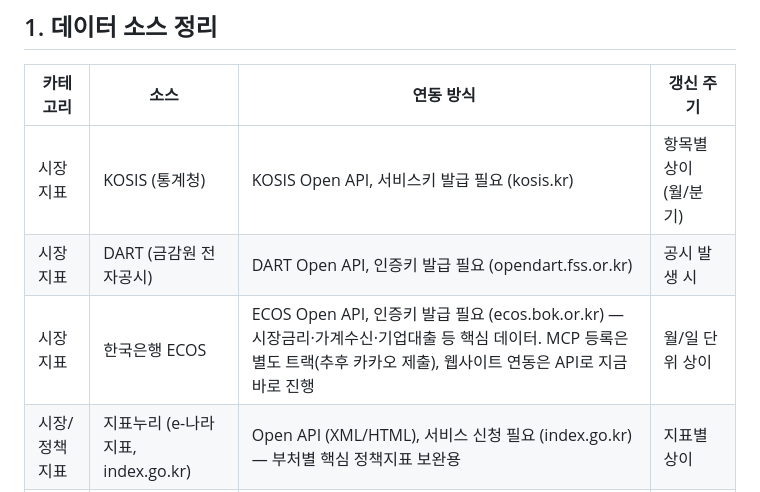
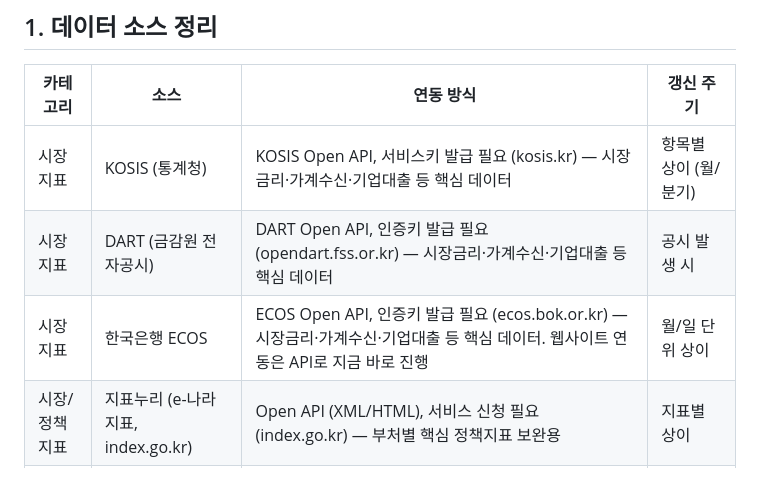
Before and after one commit to andoyeon/onedata, a Markdown page: PROJECT_SPEC.md, the part around the change. GitHub-like rendering.

```diff
--- a/PROJECT_SPEC.md
+++ b/PROJECT_SPEC.md
@@ -54,9 +54,9 @@ Claude Code는 이 문서를 기준으로 폴더 구조, 데이터 파이프라
 
 | 카테고리 | 소스 | 연동 방식 | 갱신 주기 |
 |---|---|---|---|
-| 시장 지표 | KOSIS (통계청) | KOSIS Open API, 서비스키 발급 필요 (kosis.kr) | 항목별 상이 (월/분기) |
-| 시장 지표 | DART (금감원 전자공시) | DART Open API, 인증키 발급 필요 (opendart.fss.or.kr) | 공시 발생 시 |
-| 시장 지표 | 한국은행 ECOS | ECOS Open API, 인증키 발급 필요 (ecos.bok.or.kr) — 시장금리·가계수신·기업대출 등 핵심 데이터. MCP 등록은 별도 트랙(추후 카카오 제출), 웹사이트 연동은 API로 지금 바로 진행 | 월/일 단위 상이 |
+| 시장 지표 | KOSIS (통계청) | KOSIS Open API, 서비스키 발급 필요 (kosis.kr) — 시장금리·가계수신·기업대출 등 핵심 데이터 | 항목별 상이 (월/분기) |
+| 시장 지표 | DART (금감원 전자공시) | DART Open API, 인증키 발급 필요 (opendart.fss.or.kr) — 시장금리·가계수신·기업대출 등 핵심 데이터 | 공시 발생 시 |
+| 시장 지표 | 한국은행 ECOS | ECOS Open API, 인증키 발급 필요 (ecos.bok.or.kr) — 시장금리·가계수신·기업대출 등 핵심 데이터. 웹사이트 연동은 API로 지금 바로 진행 | 월/일 단위 상이 |
 | 시장/정책 지표 | 지표누리 (e-나라지표, index.go.kr) | Open API (XML/HTML), 서비스 신청 필요 (index.go.kr) — 부처별 핵심 정책지표 보완용 | 지표별 상이 |
 | 외국인 지표 | 법무부(출입국·외국인정책본부) | **공공데이터포털(data.go.kr) Open API** — hikorea.go.kr 직접 크롤링 금지. 인구·이동·체류자격 등 일부는 KOSIS로도 커버 가능, 국적별 세부 분포는 data.go.kr 필요 | 연보(6월말)/월보(매월) |
 | 데이터 검색 | 위 소스 전체 + 기타 | 사전 수집한 카탈로그 JSON 내 검색 (실시간 외부 API 검색 아님) | 카탈로그는 주기적 재생성 |
```
